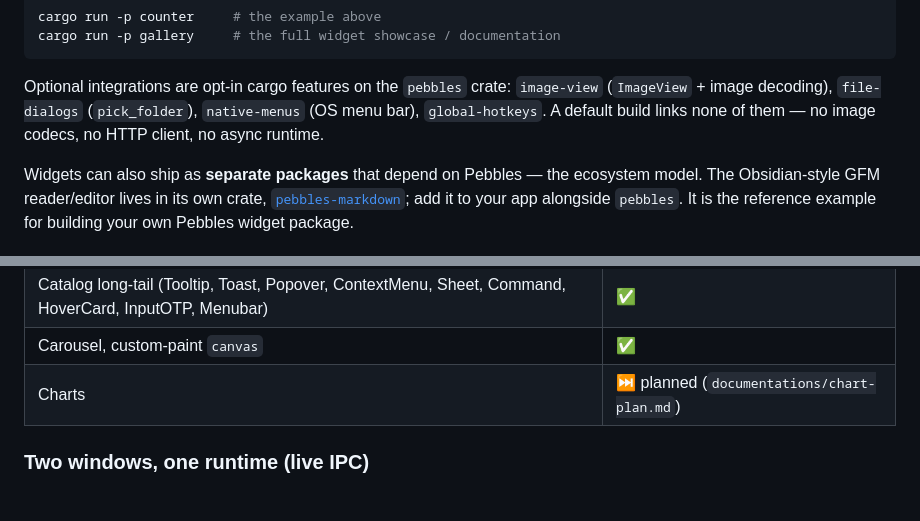
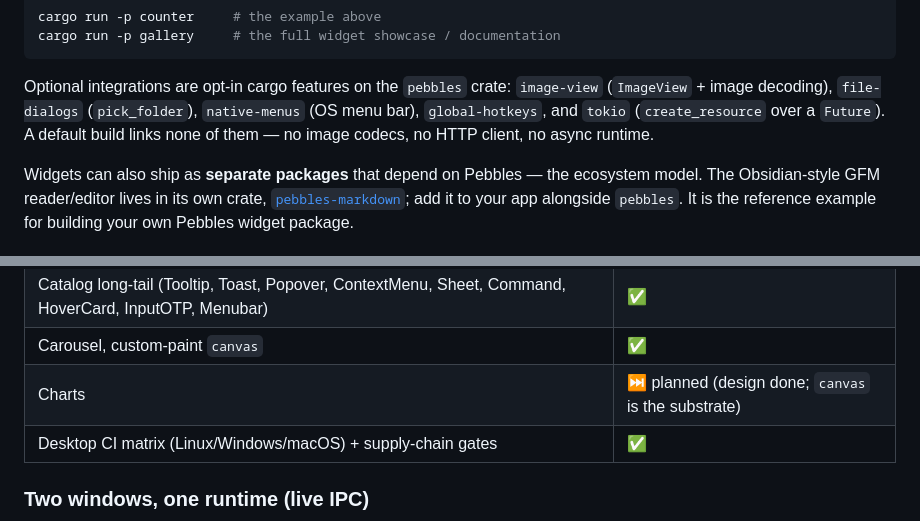
Before and after one commit to pebbles-hq/pebbles, a Markdown page: README.md, 2 parts joined by grey strips. Drawn GitHub-style; blank space fills up the shorter version.

```diff
--- a/README.md
+++ b/README.md
@@ -46,8 +53,9 @@ cargo run -p gallery     # the full widget showcase / documentation
 
 Optional integrations are opt-in cargo features on the `pebbles` crate:
 `image-view` (`ImageView` + image decoding), `file-dialogs` (`pick_folder`),
-`native-menus` (OS menu bar), `global-hotkeys`. A default build links none of
-them — no image codecs, no HTTP client, no async runtime.
+`native-menus` (OS menu bar), `global-hotkeys`, and `tokio` (`create_resource`
+over a `Future`). A default build links none of them — no image codecs, no HTTP
+client, no async runtime.
 
 Widgets can also ship as **separate packages** that depend on Pebbles — the
 ecosystem model. The Obsidian-style GFM reader/editor lives in its own crate,
@@ -269,7 +296,8 @@ reconcile → relayout` end to end in-process.
 | Per-window overlays + dialogs | ✅ |
 | Catalog long-tail (Tooltip, Toast, Popover, ContextMenu, Sheet, Command, HoverCard, InputOTP, Menubar) | ✅ |
 | Carousel, custom-paint `canvas` | ✅ |
-| Charts | ⏭ planned (`documentations/chart-plan.md`) |
+| Charts | ⏭ planned (design done; `canvas` is the substrate) |
+| Desktop CI matrix (Linux/Windows/macOS) + supply-chain gates | ✅ |
 
 ### Two windows, one runtime (live IPC)
 
```
Also changed, not shown: other parts of README.md (+60 -7 lines).
